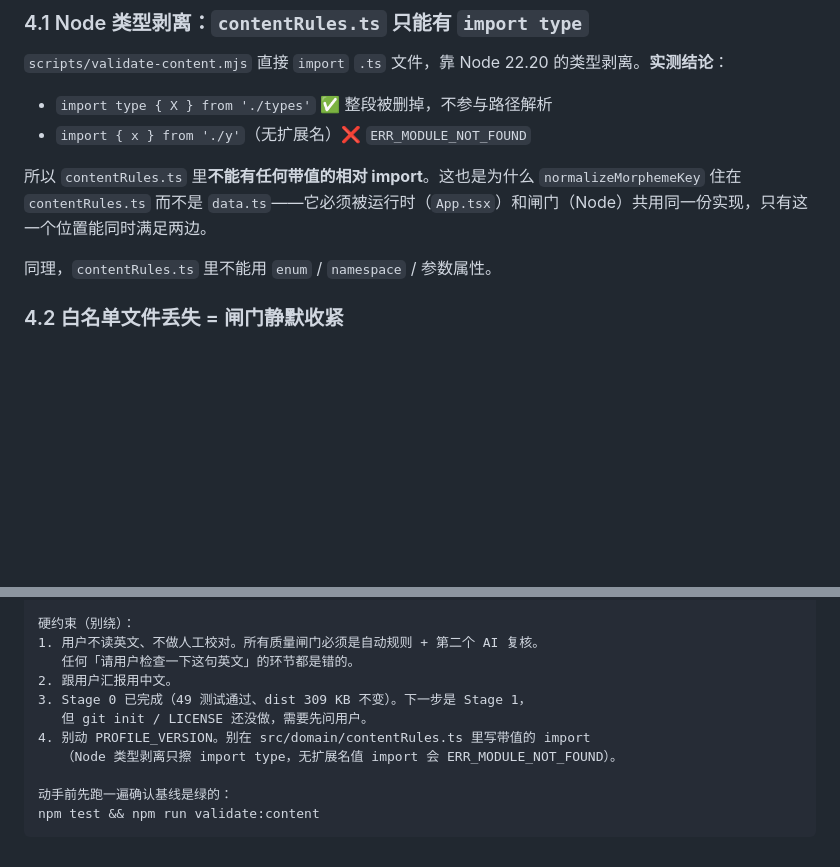
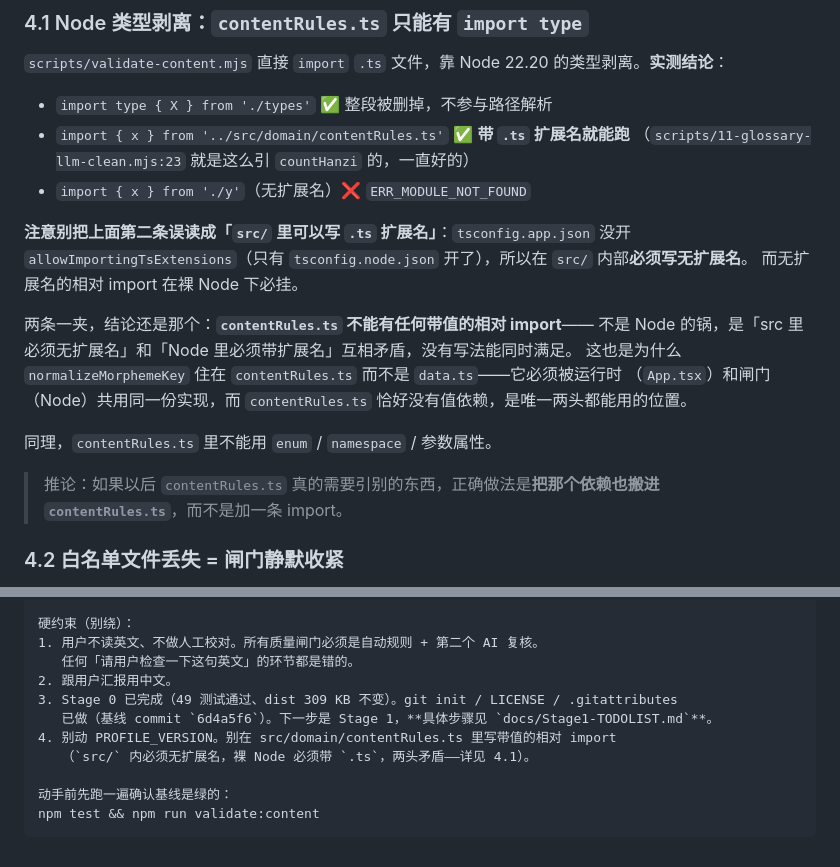
Before and after one commit to heiheiheibj/root-detective, a Markdown page: docs/AI交接说明.md, 2 parts joined by grey strips. Rendered like a GitHub page; blank space fills up the shorter version.

```diff
--- a/docs/AI交接说明.md
+++ b/docs/AI交接说明.md
@@ -84,11 +84,23 @@ Stage 0 是「在 16 个词上做行为不变的重构 + 建好质量闸门」
 `scripts/validate-content.mjs` 直接 `import` `.ts` 文件，靠 Node 22.20 的类型剥离。**实测结论**：
 
 - `import type { X } from './types'` ✅ 整段被删掉，不参与路径解析
+- `import { x } from '../src/domain/contentRules.ts'` ✅ **带 `.ts` 扩展名就能跑**
+  （`scripts/11-glossary-llm-clean.mjs:23` 就是这么引 `countHanzi` 的，一直好的）
 - `import { x } from './y'`（无扩展名）❌ `ERR_MODULE_NOT_FOUND`
 
-所以 `contentRules.ts` 里**不能有任何带值的相对 import**。这也是为什么 `normalizeMorphemeKey` 住在 `contentRules.ts` 而不是 `data.ts`——它必须被运行时（`App.tsx`）和闸门（Node）共用同一份实现，只有这一个位置能同时满足两边。
+**注意别把上面第二条误读成「`src/` 里可以写 `.ts` 扩展名」**：`tsconfig.app.json` 没开
+`allowImportingTsExtensions`（只有 `tsconfig.node.json` 开了），所以在 `src/` 内部**必须写无扩展名**。
+而无扩展名的相对 import 在裸 Node 下必挂。
+
+两条一夹，结论还是那个：**`contentRules.ts` 不能有任何带值的相对 import**——
+不是 Node 的锅，是「src 里必须无扩展名」和「Node 里必须带扩展名」互相矛盾，没有写法能同时满足。
+这也是为什么 `normalizeMorphemeKey` 住在 `contentRules.ts` 而不是 `data.ts`——它必须被运行时
+（`App.tsx`）和闸门（Node）共用同一份实现，而 `contentRules.ts` 恰好没有值依赖，是唯一两头都能用的位置。
 
 同理，`contentRules.ts` 里不能用 `enum` / `namespace` / 参数属性。
+
+> 推论：如果以后 `contentRules.ts` 真的需要引别的东西，正确做法是**把那个依赖也搬进
+> `contentRules.ts`**，而不是加一条 import。
 
 ### 4.2 白名单文件丢失 = 闸门静默收紧
 
@@ -166,10 +178,10 @@ npm run validate:content  # 规则闸门
 1. 用户不读英文、不做人工校对。所有质量闸门必须是自动规则 + 第二个 AI 复核。
    任何「请用户检查一下这句英文」的环节都是错的。
 2. 跟用户汇报用中文。
-3. Stage 0 已完成（49 测试通过、dist 309 KB 不变）。下一步是 Stage 1，
-   但 git init / LICENSE 还没做，需要先问用户。
-4. 别动 PROFILE_VERSION。别在 src/domain/contentRules.ts 里写带值的 import
-   （Node 类型剥离只擦 import type，无扩展名值 import 会 ERR_MODULE_NOT_FOUND）。
+3. Stage 0 已完成（49 测试通过、dist 309 KB 不变）。git init / LICENSE / .gitattributes
+   已做（基线 commit `6d4a5f6`）。下一步是 Stage 1，**具体步骤见 `docs/Stage1-TODOLIST.md`**。
+4. 别动 PROFILE_VERSION。别在 src/domain/contentRules.ts 里写带值的相对 import
+   （`src/` 内必须无扩展名，裸 Node 必须带 `.ts`，两头矛盾——详见 4.1）。
 
 动手前先跑一遍确认基线是绿的：
 npm test && npm run validate:content
```
Also changed, not shown: docs/扩词库计划.md (+21 -4 lines).
